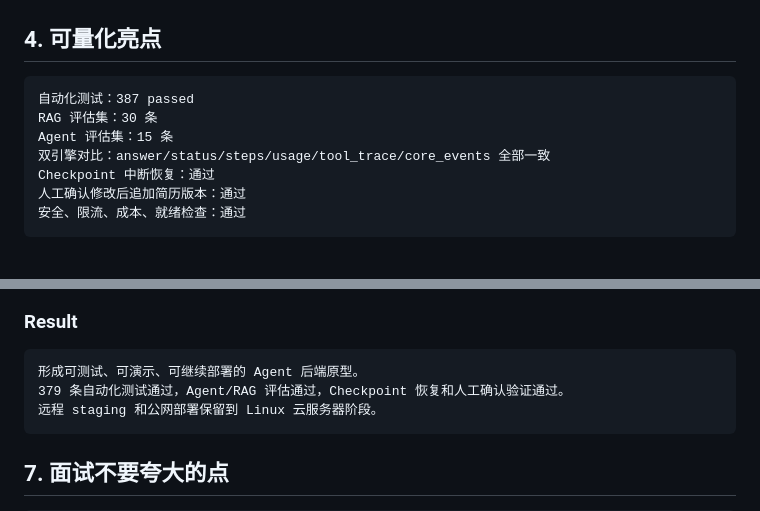
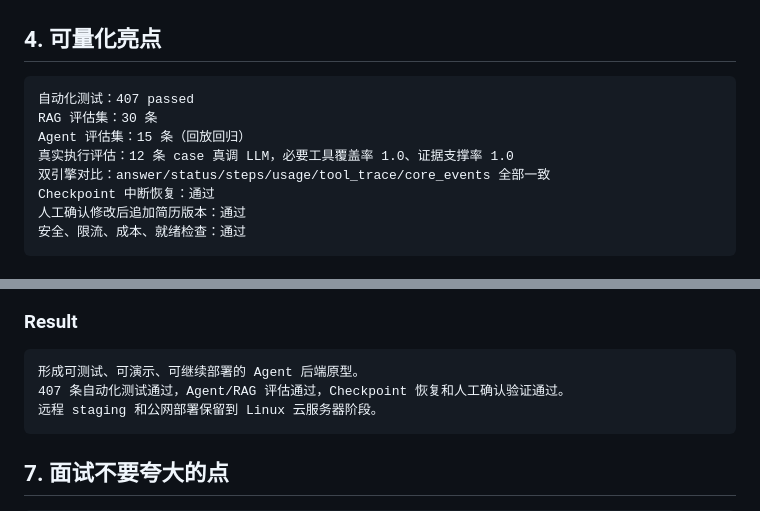
Before and after one commit to 666zsyx/jobfit-agent, a Markdown page: docs/RESUME_PROJECT.md, 2 parts joined by grey strips. Drawn GitHub-style.

````diff
--- a/docs/RESUME_PROJECT.md
+++ b/docs/RESUME_PROJECT.md
@@ -69,9 +69,10 @@ Docker / Docker Compose 配置
 ## 4. 可量化亮点
 
 ```text
-自动化测试：387 passed
+自动化测试：407 passed
 RAG 评估集：30 条
-Agent 评估集：15 条
+Agent 评估集：15 条（回放回归）
+真实执行评估：12 条 case 真调 LLM，必要工具覆盖率 1.0、证据支撑率 1.0
 双引擎对比：answer/status/steps/usage/tool_trace/core_events 全部一致
 Checkpoint 中断恢复：通过
 人工确认修改后追加简历版本：通过
@@ -126,7 +127,7 @@ Checkpoint 中断恢复：通过
 
 ```text
 形成可测试、可演示、可继续部署的 Agent 后端原型。
-379 条自动化测试通过，Agent/RAG 评估通过，Checkpoint 恢复和人工确认验证通过。
+407 条自动化测试通过，Agent/RAG 评估通过，Checkpoint 恢复和人工确认验证通过。
 远程 staging 和公网部署保留到 Linux 云服务器阶段。
 ```
 
````
Also changed, not shown: README.md (+1 -0 lines), docs/PROJECT_GUIDE.md (+1 -1 lines).
